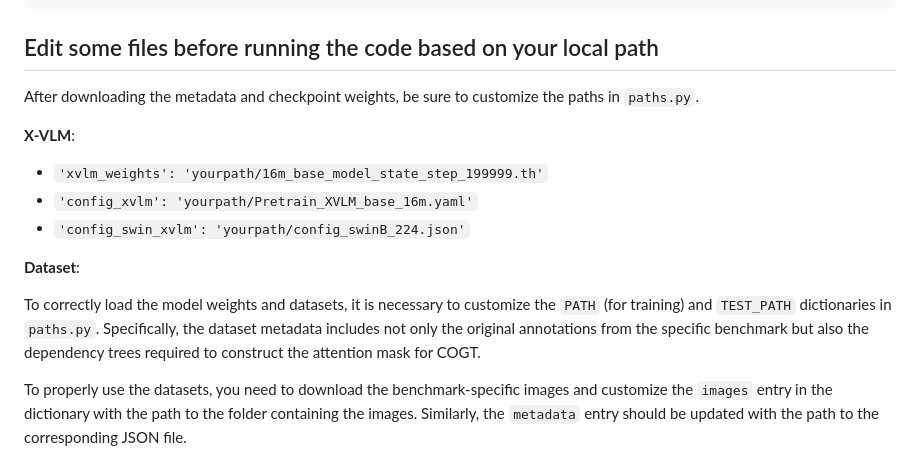
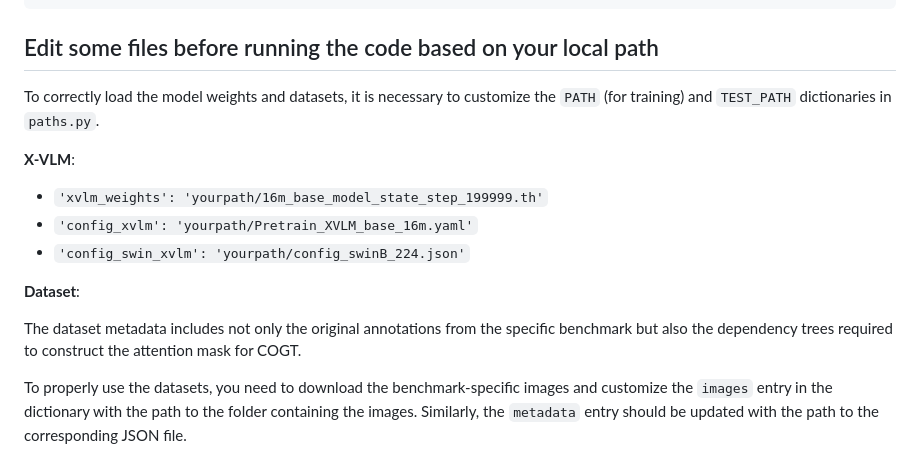
Before and after one commit to aimagelab/COGT, a Markdown page: README.md, the part around the change. GitHub-like rendering.

````diff
--- a/README.md
+++ b/README.md
@@ -39,7 +39,8 @@ conda activate cogt
 pip install -r requirements.txt
 ```
 ## Edit some files before running the code based on your local path
-After downloading the metadata and checkpoint weights, be sure to customize the paths in `paths.py`.
+
+To correctly load the model weights and datasets, it is necessary to customize the `PATH` (for training) and `TEST_PATH` dictionaries in `paths.py`.
 
 **X-VLM**:
 - `'xvlm_weights': 'yourpath/16m_base_model_state_step_199999.th'`
@@ -48,7 +49,7 @@ After downloading the metadata and checkpoint weights, be sure to customize the
 
 **Dataset**:
 
-To correctly load the model weights and datasets, it is necessary to customize the `PATH` (for training) and `TEST_PATH` dictionaries in `paths.py`. Specifically, the dataset metadata includes not only the original annotations from the specific benchmark but also the dependency trees required to construct the attention mask for COGT.
+The dataset metadata includes not only the original annotations from the specific benchmark but also the dependency trees required to construct the attention mask for COGT.
 
 To properly use the datasets, you need to download the benchmark-specific images and customize the `images` entry in the dictionary with the path to the folder containing the images. Similarly, the `metadata` entry should be updated with the path to the corresponding JSON file.
 
````
